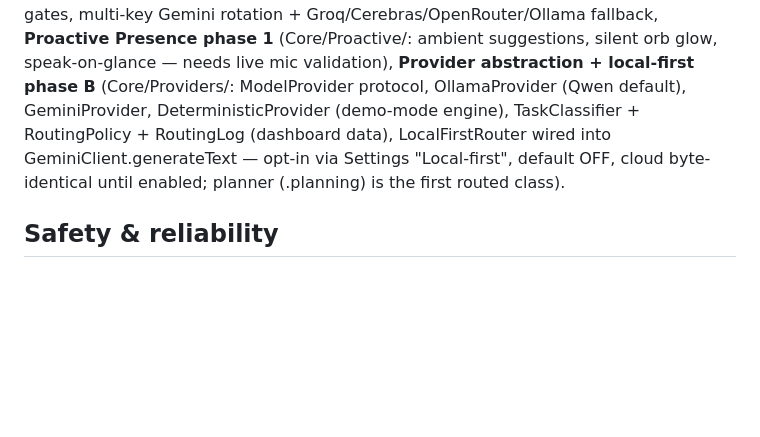
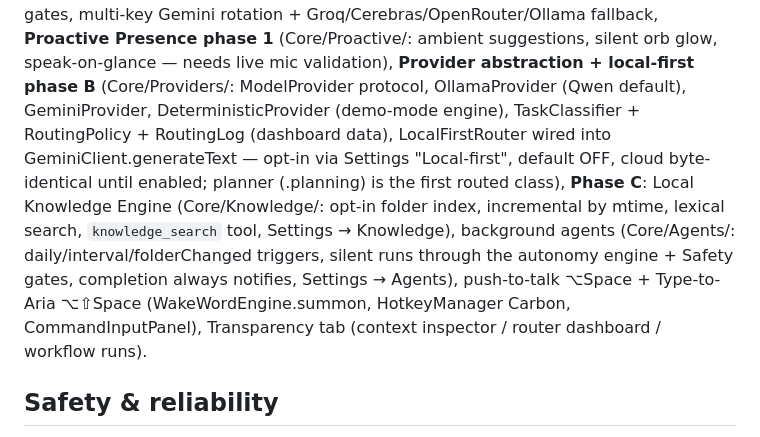
Before and after one commit to coderarush/Aria, a Markdown page: CLAUDE.md, the part around the change. Rendered like a GitHub page; blank space fills up the shorter version.

Commit message:
docs: record Phase C state in working context
Co-Authored-By: Claude Fable 5 <noreply@anthropic.com>

```diff
--- a/CLAUDE.md
+++ b/CLAUDE.md
@@ -45,7 +45,14 @@ phase B** (Core/Providers/: ModelProvider protocol, OllamaProvider (Qwen default
 GeminiProvider, DeterministicProvider (demo-mode engine), TaskClassifier +
 RoutingPolicy + RoutingLog (dashboard data), LocalFirstRouter wired into
 GeminiClient.generateText — opt-in via Settings "Local-first", default OFF, cloud
-byte-identical until enabled; planner (.planning) is the first routed class).
+byte-identical until enabled; planner (.planning) is the first routed class),
+**Phase C**: Local Knowledge Engine (Core/Knowledge/: opt-in folder index,
+incremental by mtime, lexical search, `knowledge_search` tool, Settings →
+Knowledge), background agents (Core/Agents/: daily/interval/folderChanged
+triggers, silent runs through the autonomy engine + Safety gates, completion
+always notifies, Settings → Agents), push-to-talk ⌥Space + Type-to-Aria ⌥⇧Space
+(WakeWordEngine.summon, HotkeyManager Carbon, CommandInputPanel), Transparency
+tab (context inspector / router dashboard / workflow runs).
 
 ## Safety & reliability
 - Approval gates: send/pay/delete/external comms. Activity log: every action visible.
```
